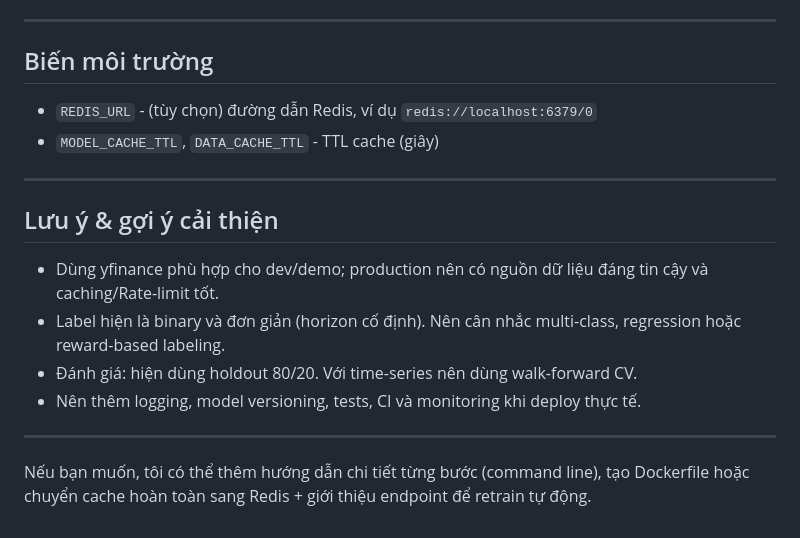
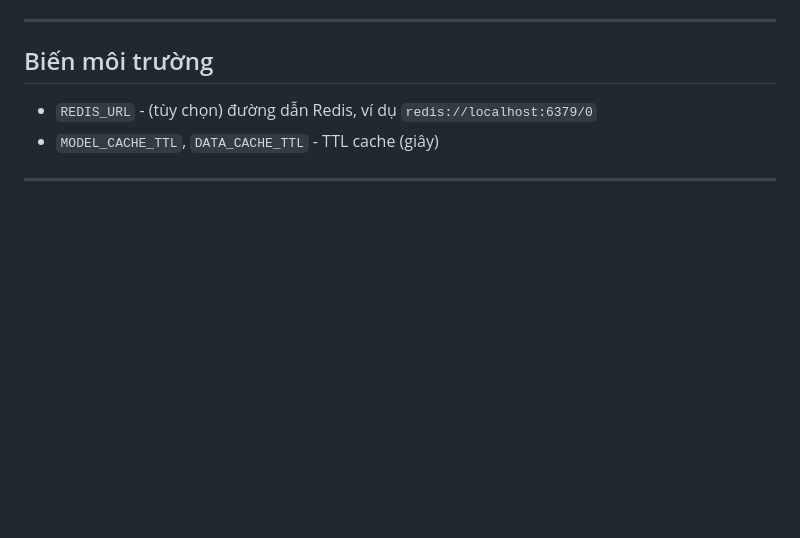
Before and after one commit to dogornz/WEB_STOCK_PREDICTOR, a Markdown page: README.md, the part around the change. GitHub-like rendering; blank space fills up the shorter version.

```diff
--- a/README.md
+++ b/README.md
@@ -101,14 +101,3 @@ uvicorn backend.main:app --reload
 - `MODEL_CACHE_TTL`, `DATA_CACHE_TTL` - TTL cache (giây)
 
 ---
-
-## Lưu ý & gợi ý cải thiện
-
-- Dùng yfinance phù hợp cho dev/demo; production nên có nguồn dữ liệu đáng tin cậy và caching/Rate-limit tốt.
-- Label hiện là binary và đơn giản (horizon cố định). Nên cân nhắc multi-class, regression hoặc reward-based labeling.
-- Đánh giá: hiện dùng holdout 80/20. Với time-series nên dùng walk-forward CV.
-- Nên thêm logging, model versioning, tests, CI và monitoring khi deploy thực tế.
-
----
-
-Nếu bạn muốn, tôi có thể thêm hướng dẫn chi tiết từng bước (command line), tạo Dockerfile hoặc chuyển cache hoàn toàn sang Redis + giới thiệu endpoint để retrain tự động.
```
